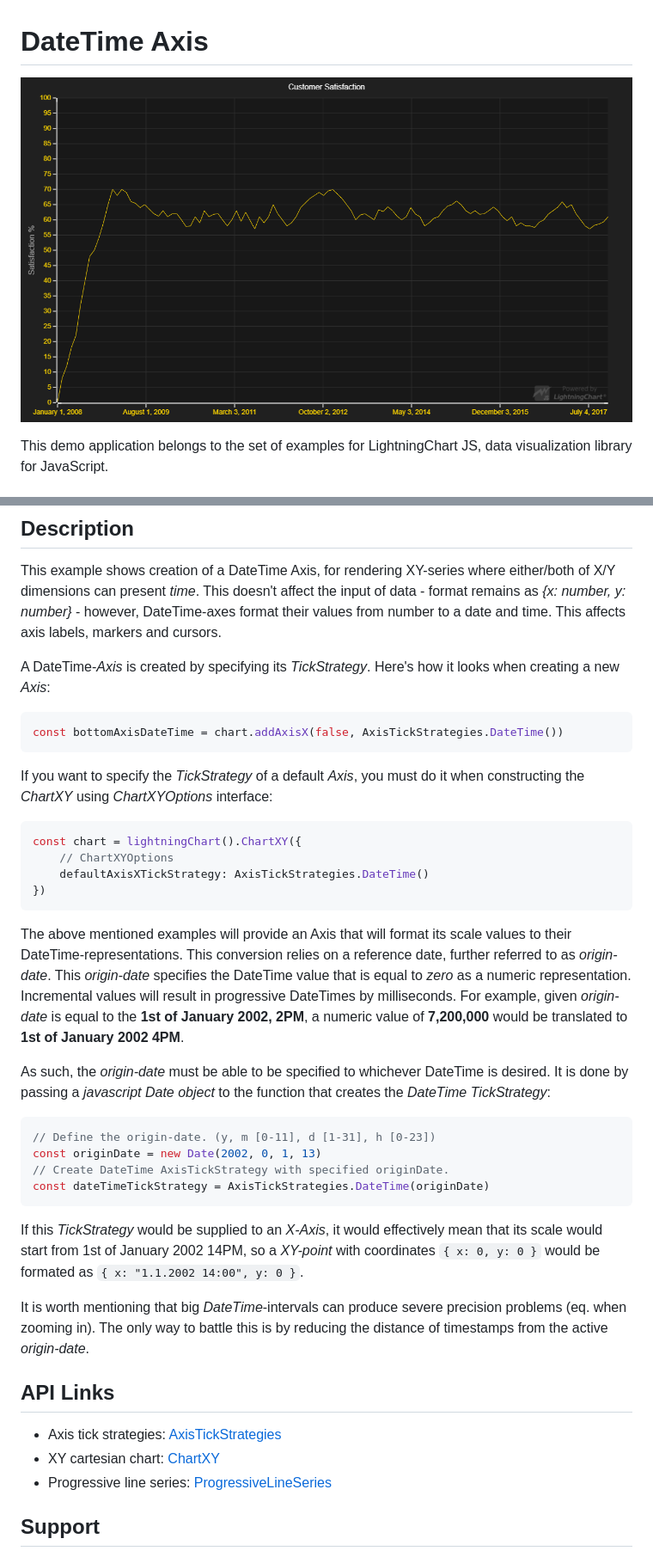
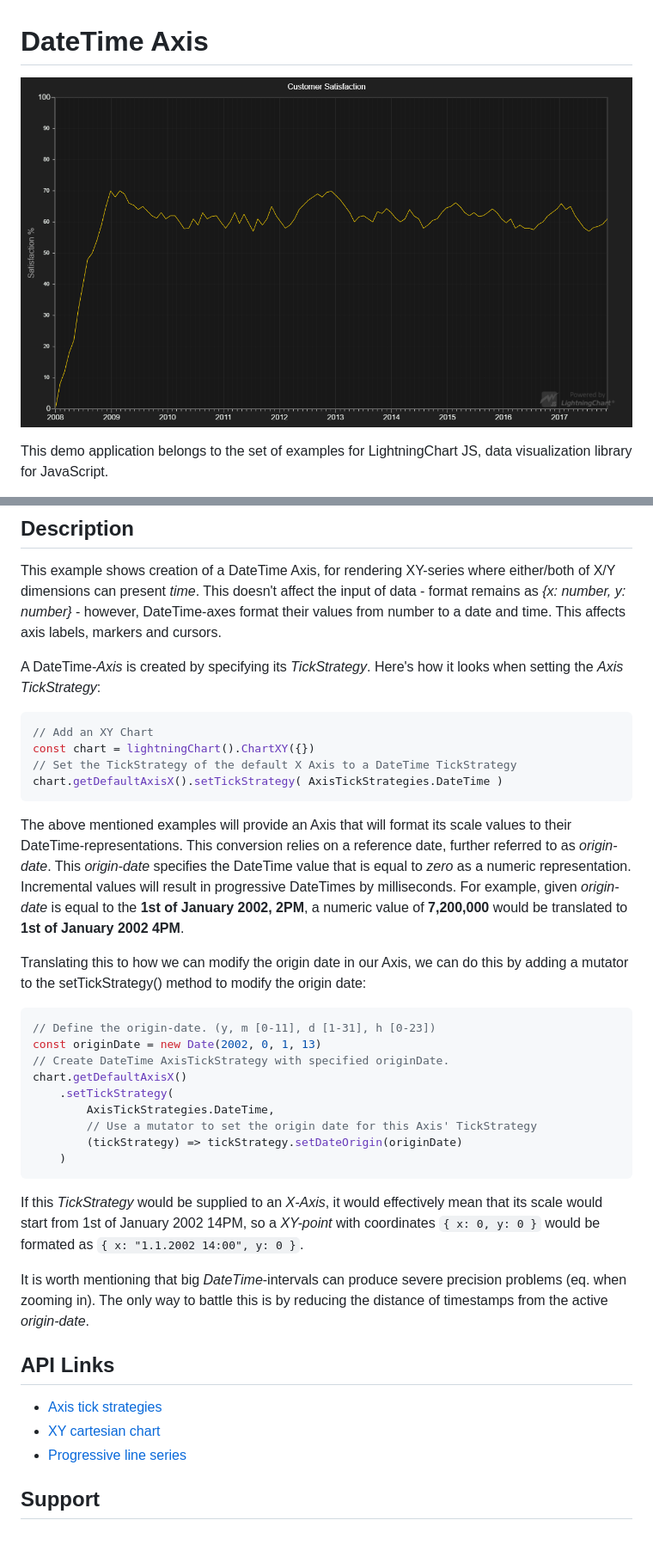
Before and after one commit to Lightning-Chart/lcjs-example-0020-dateTimeAxis, a Markdown page: README.md, 2 parts joined by grey strips. Shown: that part at 86% size. Rendered like a GitHub page; pictures changed too: dateTimeAxis.png.

Commit message:
LCJS 2.0.0

````diff
--- a/README.md
+++ b/README.md
@@ -21,29 +21,29 @@ The demo can be used as an example or a seed project. Local execution requires t
 
 This example shows creation of a DateTime Axis, for rendering XY-series where either/both of X/Y dimensions can present *time*. This doesn't affect the input of data - format remains as *{x: number, y: number}* - however, DateTime-axes format their values from number to a date and time. This affects axis labels, markers and cursors.
 
-A DateTime-*Axis* is created by specifying its *TickStrategy*. Here's how it looks when creating a new *Axis*:
+A DateTime-*Axis* is created by specifying its *TickStrategy*. Here's how it looks when setting the *Axis TickStrategy*:
 
 ```javascript
-const bottomAxisDateTime = chart.addAxisX(false, AxisTickStrategies.DateTime())
-```
-
-If you want to specify the *TickStrategy* of a default *Axis*, you must do it when constructing the *ChartXY* using *ChartXYOptions* interface:
-```javascript
-const chart = lightningChart().ChartXY({
-    // ChartXYOptions
-    defaultAxisXTickStrategy: AxisTickStrategies.DateTime()
-})
+// Add an XY Chart
+const chart = lightningChart().ChartXY({})
+// Set the TickStrategy of the default X Axis to a DateTime TickStrategy
+chart.getDefaultAxisX().setTickStrategy( AxisTickStrategies.DateTime )
 ```
 
 The above mentioned examples will provide an Axis that will format its scale values to their DateTime-representations. This conversion relies on a reference date, further referred to as *origin-date*. This *origin-date* specifies the DateTime value that is equal to *zero* as a numeric representation. Incremental values will result in progressive DateTimes by milliseconds. For example, given *origin-date* is equal to the **1st of January 2002, 2PM**, a numeric value of **7,200,000** would be translated to **1st of January 2002 4PM**.
 
-As such, the *origin-date* must be able to be specified to whichever DateTime is desired. It is done by passing a *javascript Date object* to the function that creates the *DateTime TickStrategy*:
+Translating this to how we can modify the origin date in our Axis, we can do this by adding a mutator to the setTickStrategy() method to modify the origin date:
 
 ```javascript
 // Define the origin-date. (y, m [0-11], d [1-31], h [0-23])
 const originDate = new Date(2002, 0, 1, 13)
 // Create DateTime AxisTickStrategy with specified originDate.
-const dateTimeTickStrategy = AxisTickStrategies.DateTime(originDate)
+chart.getDefaultAxisX()
+    .setTickStrategy(
+        AxisTickStrategies.DateTime,
+        // Use a mutator to set the origin date for this Axis' TickStrategy
+        (tickStrategy) => tickStrategy.setDateOrigin(originDate)
+    )
 ```
 
 If this *TickStrategy* would be supplied to an *X-Axis*, it would effectively mean that its scale would start from 1st of January 2002 14PM, so a *XY-point* with coordinates `{ x: 0, y: 0 }` would be formated as `{ x: "1.1.2002 14:00", y: 0 }`.
@@ -54,9 +54,9 @@ It is worth mentioning that big *DateTime*-intervals can produce severe precisio
 
 ## API Links
 
-* Axis tick strategies: [AxisTickStrategies]
-* XY cartesian chart: [ChartXY]
-* Progressive line series: [ProgressiveLineSeries]
+* [Axis tick strategies]
+* [XY cartesian chart]
+* [Progressive line series]
 
 
 ## Support
````
Also changed, not shown: other parts of README.md (+3 -3 lines), 2 other files.
